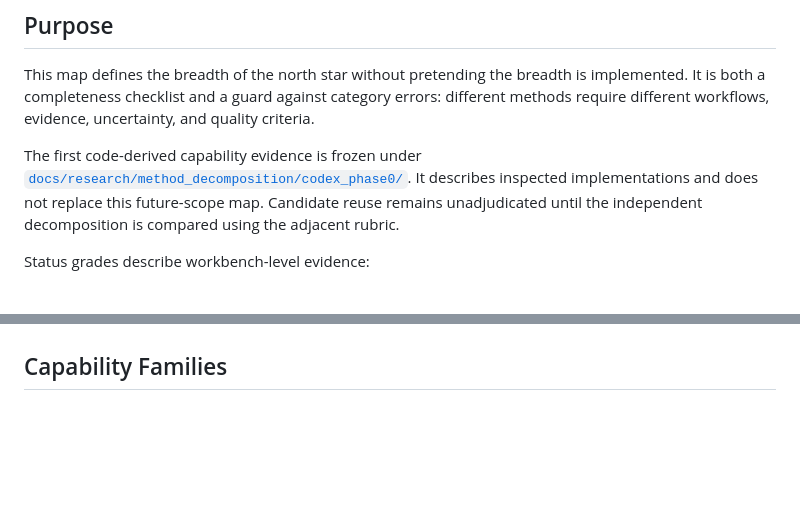
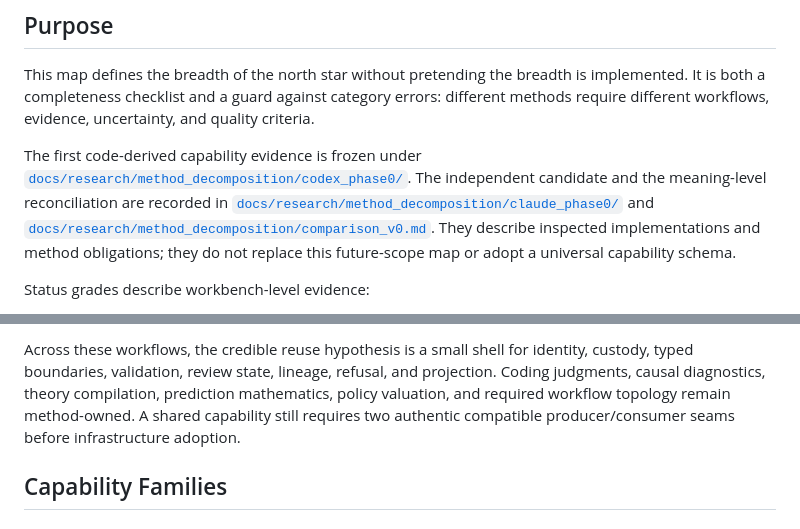
Before and after one commit to BrianMills2718/mixed_methods_workbench, a Markdown page: docs/MIXED_METHODS_CAPABILITY_MAP.md, 2 parts joined by grey strips. Drawn GitHub-style; blank space fills up the shorter version.

Commit message:
Crosswalk reconciled Phase 0 capability evidence

```diff
--- a/docs/MIXED_METHODS_CAPABILITY_MAP.md
+++ b/docs/MIXED_METHODS_CAPABILITY_MAP.md
@@ -15,9 +15,12 @@ and quality criteria.
 
 The first code-derived capability evidence is frozen under
 [`docs/research/method_decomposition/codex_phase0/`](research/method_decomposition/codex_phase0/README.md).
-It describes inspected implementations and does not replace this future-scope
-map. Candidate reuse remains unadjudicated until the independent decomposition
-is compared using the adjacent rubric.
+The independent candidate and the meaning-level reconciliation are recorded in
+[`docs/research/method_decomposition/claude_phase0/`](research/method_decomposition/claude_phase0/reality_check.md)
+and
+[`docs/research/method_decomposition/comparison_v0.md`](research/method_decomposition/comparison_v0.md).
+They describe inspected implementations and method obligations; they do not
+replace this future-scope map or adopt a universal capability schema.
 
 Status grades describe workbench-level evidence:
 
@@ -32,3 +52,9 @@ workbench grade.
+Across these workflows, the credible reuse hypothesis is a small shell for
+identity, custody, typed boundaries, validation, review state, lineage,
+refusal, and projection. Coding judgments, causal diagnostics, theory
+compilation, prediction mathematics, policy valuation, and required workflow
+topology remain method-owned. A shared capability still requires two authentic
+compatible producer/consumer seams before infrastructure adoption.
 
 ## Capability Families
 
```
Also changed, not shown: other parts of docs/MIXED_METHODS_CAPABILITY_MAP.md (+18 -1 lines).
